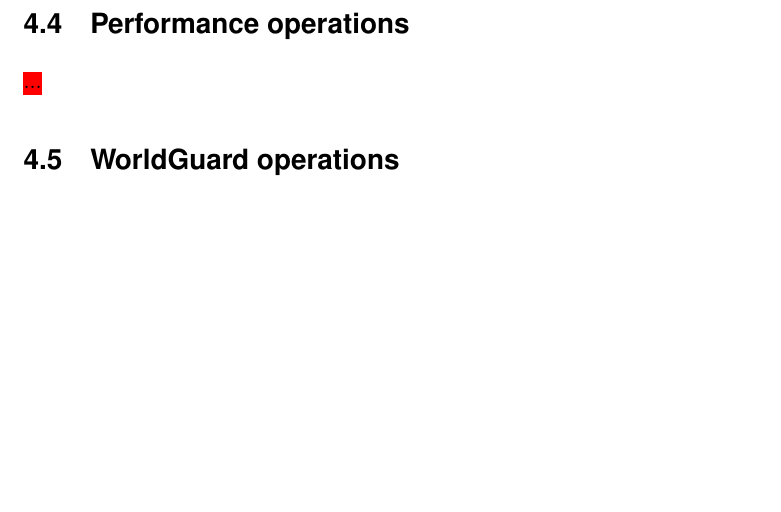
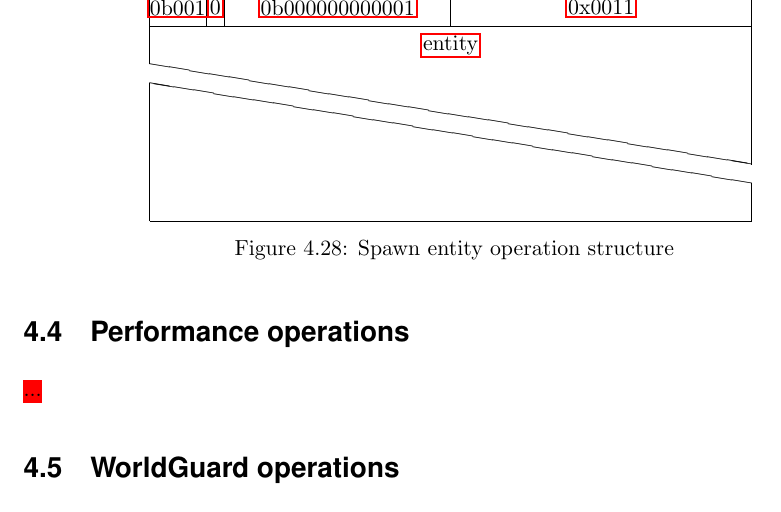
Before and after one commit to watch-wolf/WatchWolf, a LaTeX paper (Standard/Protocols.tex): part of page 44 of 115 before the commit and part of page 45 of 115 after it, cut at the place of the change, the shorter picture padded with empty space. Compiled offline with pdfLaTeX.

Commit message:
Feature: spawn entity operation

```diff
--- a/Standard/Protocols.tex
+++ b/Standard/Protocols.tex
@@ -1195,6 +1195,21 @@ As one IP can have multiple servers, a \hyperref[type:str]{string} that identifi
 \caption{Get entities response structure}
 \end{figure}
 
+\subsubsection{Spawn entity operation}
+\myworries{...}
+
+\begin{figure}[H]
+\centering
+\begin{bytefield}{32}
+	\bitheader{0,2,3,4,15,16,31} \\
+	\bitbox{3}{\hyperref[s:dst]{0b001}} & \bitbox{1}{\hyperref[s:response]{0}} & \bitbox{12}{\hyperref[g:base]{0b000000000001}} & \bitbox{16}{\hyperref[s:server-operation]{0x0011}} \\
+	\wordbox[lr]{1}{\hyperref[type:entity]{entity}} \\
+	\skippedwords \\
+	\wordbox[lrb]{1}{}
+\end{bytefield}
+\caption{Spawn entity operation structure}
+\end{figure}
+
 \subsection{Performance operations} \label{g:performance}
 \myworries{...}
 
```
Also changed, not shown: Standard/Protocols.pdf.
